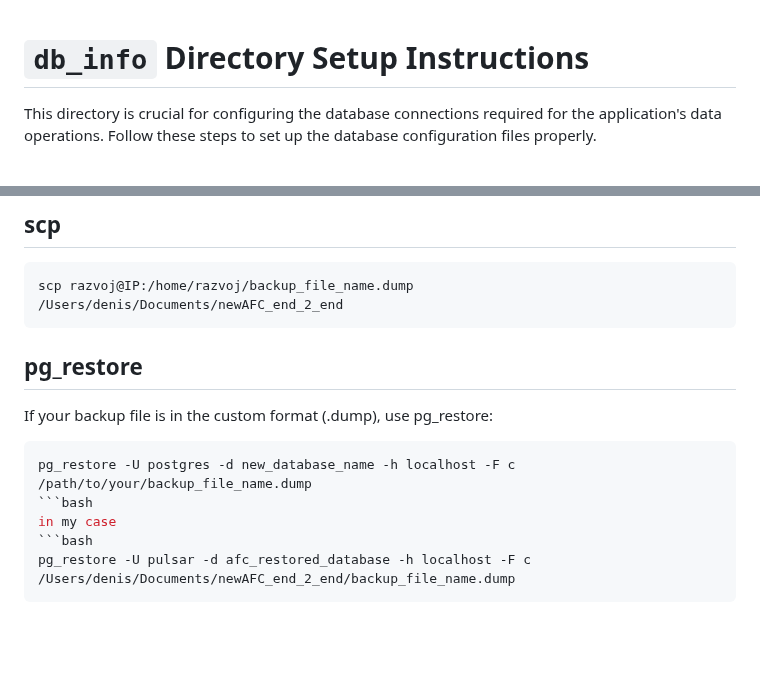
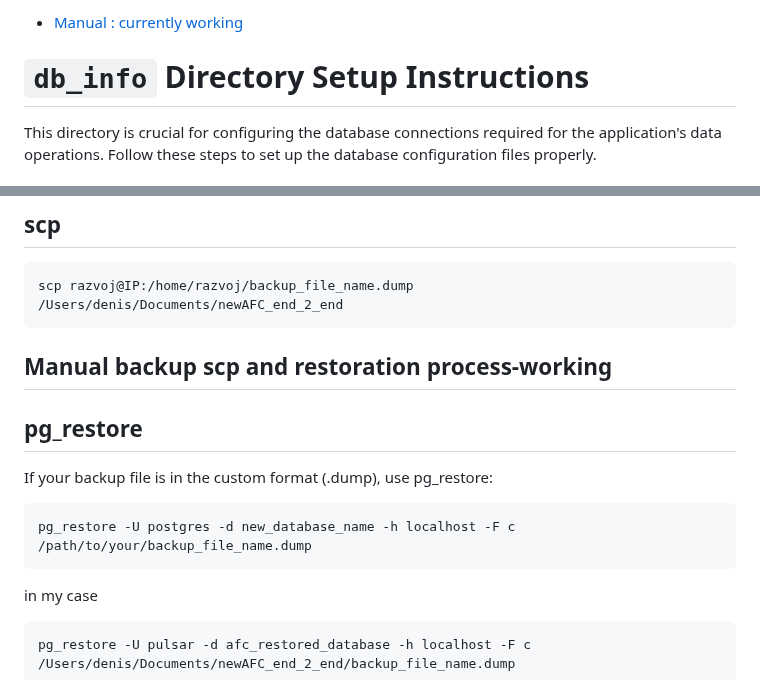
Before and after one commit to Deniskerec/pulsar_clickhouse, a Markdown page: data_migration/README.md, 2 parts joined by grey strips. Drawn GitHub-style; blank space fills up the shorter version.

Commit message:
added some more comments

````diff
--- a/data_migration/README.md
+++ b/data_migration/README.md
@@ -1,3 +1,7 @@
+
+- [Manual : currently working](#Manual-backup-scp-and-restoration-process-working )
+
+
 
 # `db_info` Directory Setup Instructions
 
@@ -58,14 +62,15 @@ pg_dump -U postgres -h localhost -d database_name -F c -f backup_file_name.dump
 scp razvoj@IP:/home/razvoj/backup_file_name.dump /Users/denis/Documents/newAFC_end_2_end
   ```
 
+## Manual backup scp and restoration process-working
 
-## pg_restore
+## pg_restore ##
 
 If your backup file is in the custom format (.dump), use pg_restore:
 
   ```bash
 pg_restore -U postgres -d new_database_name -h localhost -F c /path/to/your/backup_file_name.dump
-  ```bash
+  ```
 in my case
   ```bash
 pg_restore -U pulsar -d afc_restored_database -h localhost -F c /Users/denis/Documents/newAFC_end_2_end/backup_file_name.dump
````
